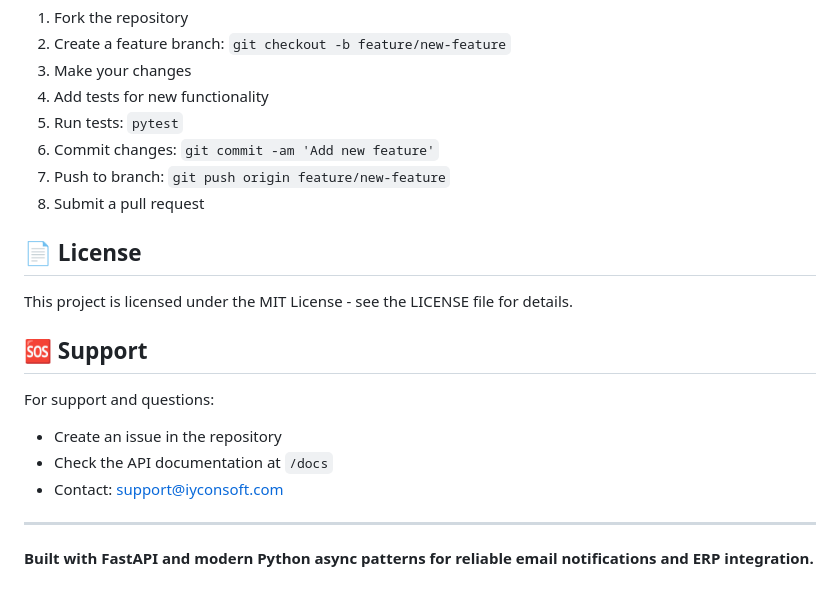
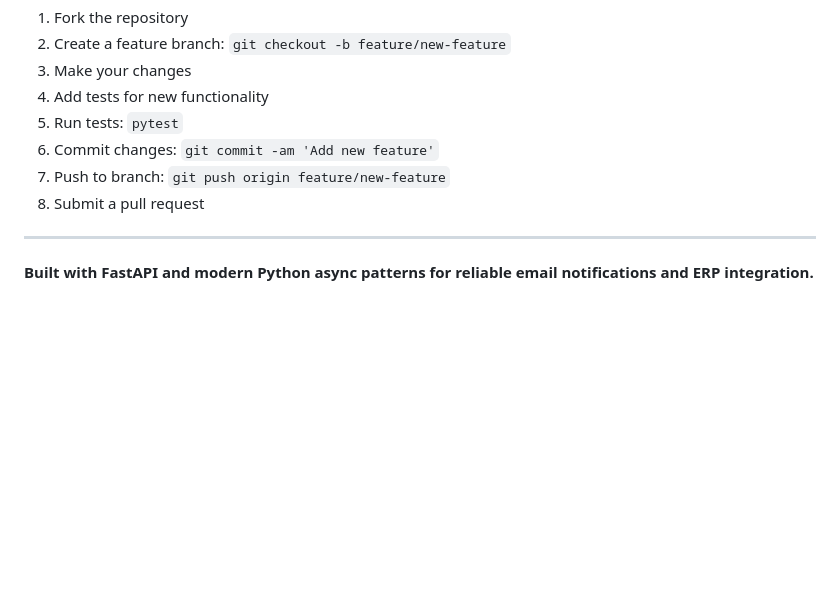
Before and after one commit to iyconsoft/Notifications, a Markdown page: README.md, the part around the change. GitHub-like rendering; blank space fills up the shorter version.

Commit message:
Remove license and support sections from README
Removed license and support sections from README.

```diff
--- a/README.md
+++ b/README.md
@@ -557,16 +557,6 @@ logger.error(f"Failed to send email: {error}")
 7. Push to branch: `git push origin feature/new-feature`
 8. Submit a pull request
 
-## 📄 License
-
-This project is licensed under the MIT License - see the LICENSE file for details.
-
-## 🆘 Support
-
-For support and questions:
-- Create an issue in the repository
-- Check the API documentation at `/docs`
-- Contact: support@iyconsoft.com
 
 ---
 
```
